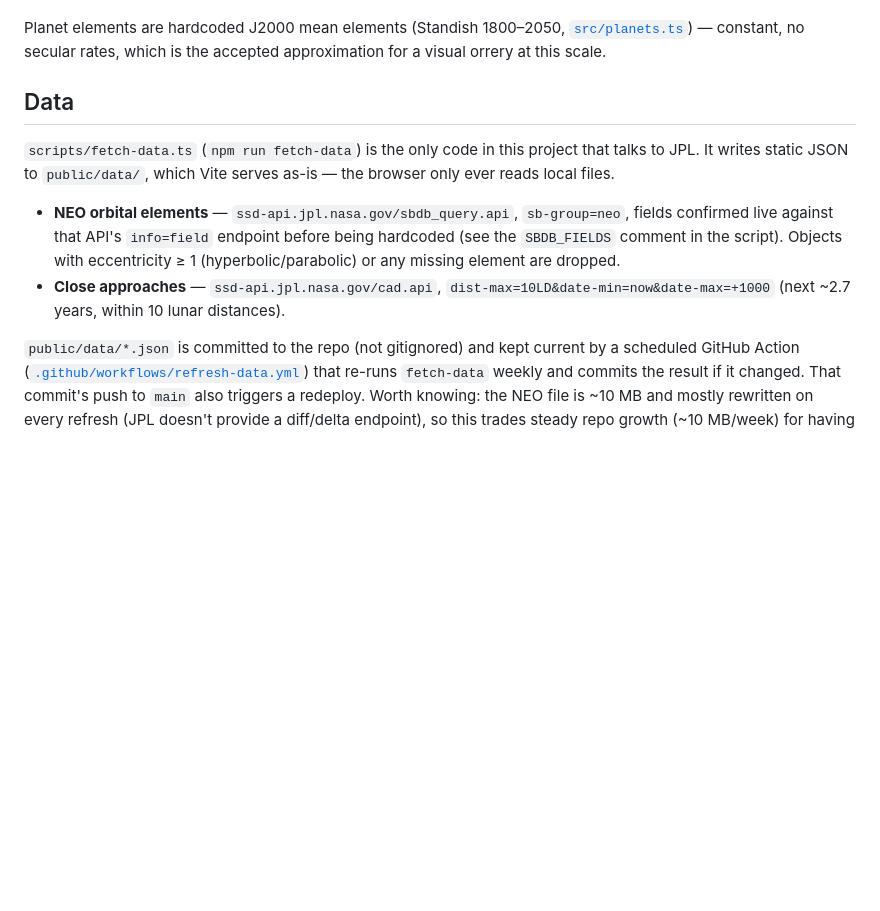
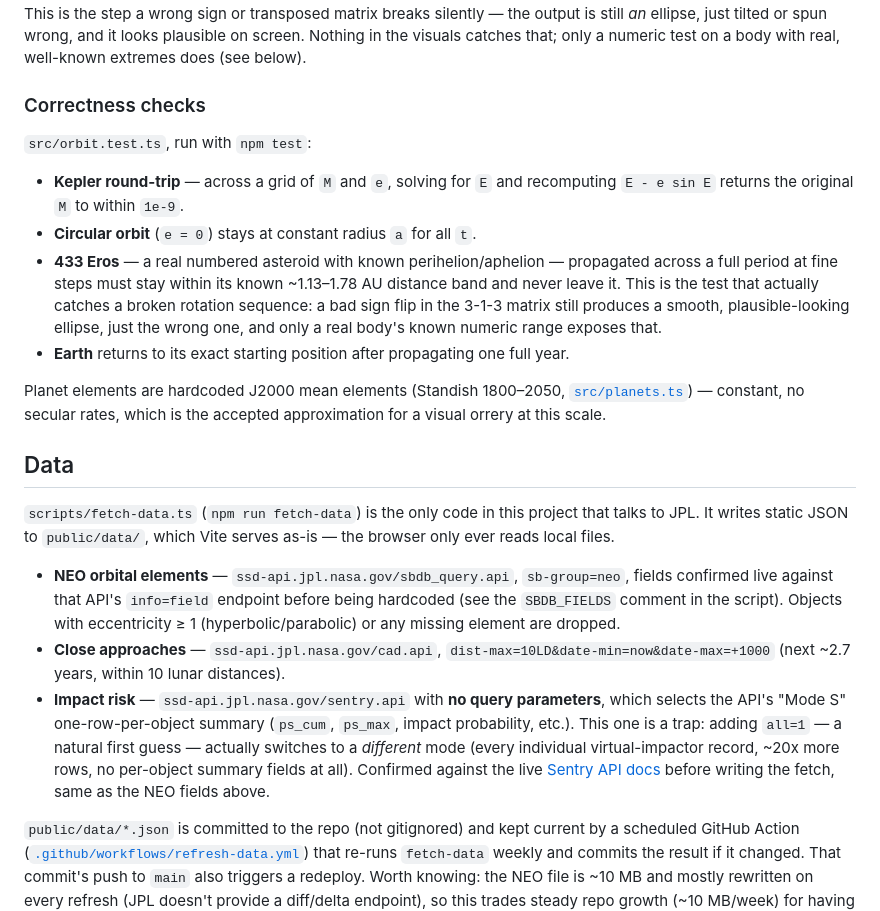
Before and after one commit to rgcurling/neo-orrery, a Markdown page: README.md, the part around one of its changes. GitHub-like rendering; blank space fills up the shorter version.

```diff
--- a/README.md
+++ b/README.md
@@ -85,3 +154,23 @@ sequence; Earth returns to its starting position after one full year.
+This is the step a wrong sign or transposed matrix breaks silently — the
+output is still *an* ellipse, just tilted or spun wrong, and it looks
+plausible on screen. Nothing in the visuals catches that; only a numeric
+test on a body with real, well-known extremes does (see below).
+
+### Correctness checks
+
+`src/orbit.test.ts`, run with `npm test`:
+
+- **Kepler round-trip** — across a grid of `M` and `e`, solving for `E` and
+  recomputing `E - e sin E` returns the original `M` to within `1e-9`.
+- **Circular orbit** (`e = 0`) stays at constant radius `a` for all `t`.
+- **433 Eros** — a real numbered asteroid with known perihelion/aphelion —
+  propagated across a full period at fine steps must stay within its known
+  ~1.13–1.78 AU distance band and never leave it. This is the test that
+  actually catches a broken rotation sequence: a bad sign flip in the 3-1-3
+  matrix still produces a smooth, plausible-looking ellipse, just the wrong
+  one, and only a real body's known numeric range exposes that.
+- **Earth** returns to its exact starting position after propagating one
+  full year.
 
 Planet elements are hardcoded J2000 mean elements (Standish 1800–2050,
 [`src/planets.ts`](src/planets.ts)) — constant, no secular rates, which is
@@ -101,6 +190,14 @@ Vite serves as-is — the browser only ever reads local files.
 - **Close approaches** — `ssd-api.jpl.nasa.gov/cad.api`,
   `dist-max=10LD&date-min=now&date-max=+1000` (next ~2.7 years, within 10
   lunar distances).
+- **Impact risk** — `ssd-api.jpl.nasa.gov/sentry.api` with **no query
+  parameters**, which selects the API's "Mode S" one-row-per-object summary
+  (`ps_cum`, `ps_max`, impact probability, etc.). This one is a trap: adding
+  `all=1` — a natural first guess — actually switches to a *different* mode
+  (every individual virtual-impactor record, ~20x more rows, no per-object
+  summary fields at all). Confirmed against the live
+  [Sentry API docs](https://ssd-api.jpl.nasa.gov/doc/sentry.html) before
+  writing the fetch, same as the NEO fields above.
 
 `public/data/*.json` is committed to the repo (not gitignored) and kept
 current by a scheduled GitHub Action
```
Also changed, not shown: other parts of README.md (+96 -27 lines), docs/screenshots/follow-sun.png (added), docs/screenshots/inspector-legend.png (added), docs/screenshots/overview.png (added), 1 other file.
